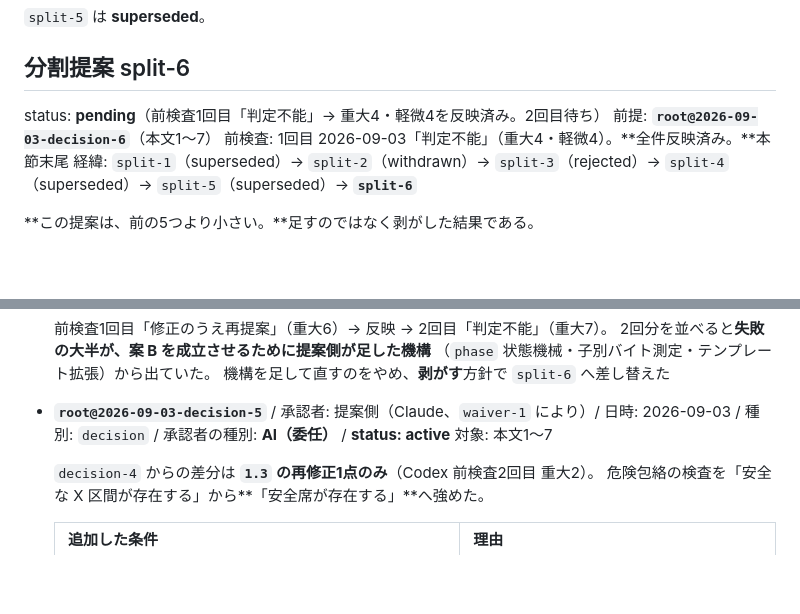
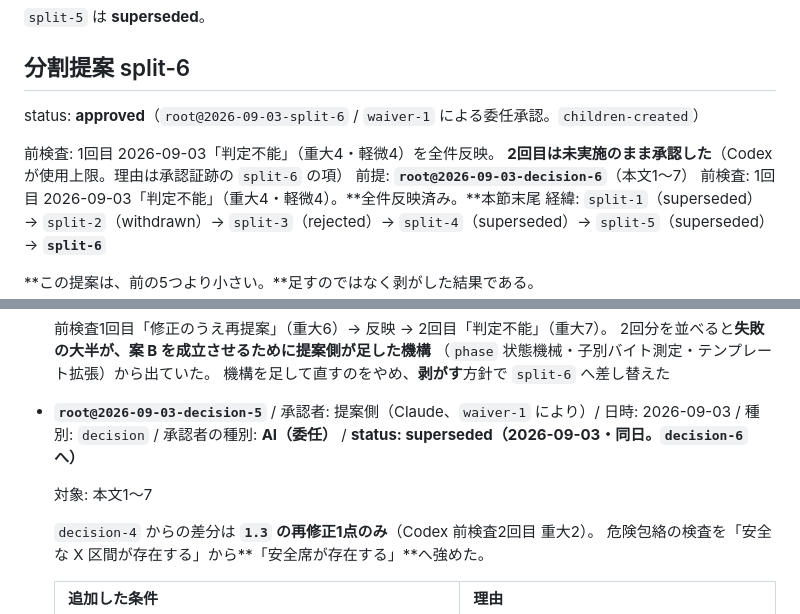
Before and after one commit to DaichiFukuhara/13k, a Markdown page: design/tree/index.md, 2 parts joined by grey strips. Rendered like a GitHub page; blank space fills up the shorter version.

```diff
--- a/design/tree/index.md
+++ b/design/tree/index.md
@@ -1956,7 +1956,11 @@ cold start した子が見落とすため（Codex `split-4` 重大4）。
 
 ## 分割提案 split-6
 
-status: **pending**（前検査1回目「判定不能」→ 重大4・軽微4を反映済み。2回目待ち）
+status: **approved**（`root@2026-09-03-split-6` / `waiver-1` による委任承認。`children-created`）
+<!-- 2026-09-04: 旧 status「pending（2回目待ち）」の消し残しを直した。
+     Codex `duel-split-1` 前検査 軽微4。承認証跡の有効状態表が正である -->
+前検査: 1回目 2026-09-03「判定不能」（重大4・軽微4）を全件反映。
+**2回目は未実施のまま承認した**（Codex が使用上限。理由は承認証跡の `split-6` の項）
 前提: **`root@2026-09-03-decision-6`**（本文1〜7）
 前検査: 1回目 2026-09-03「判定不能」（重大4・軽微4）。**全件反映済み。**本節末尾
 経緯: `split-1`（superseded）→ `split-2`（withdrawn）→ `split-3`（rejected）→
@@ -2405,7 +2409,10 @@ design/harness/README.md に従って design/tree/duel を進めてください
   機構を足して直すのをやめ、**剥がす**方針で `split-6` へ差し替えた
 
 - **`root@2026-09-03-decision-5`** / 承認者: 提案側（Claude、`waiver-1` により）/
-  日時: 2026-09-03 / 種別: `decision` / 承認者の種別: **AI（委任）** / **status: active**
+  日時: 2026-09-03 / 種別: `decision` / 承認者の種別: **AI（委任）** /
+  **status: superseded（2026-09-03・同日。`decision-6` へ）**
+  <!-- 2026-09-04: 「status: active」の消し残しを直した。Codex `duel-split-1` 前検査 軽微4。
+       下の decision-6 の項が「decision-5 は失効」と書いており、そちらが正である -->
   対象: 本文1〜7
 
   `decision-4` からの差分は **`1.3` の再修正1点のみ**（Codex 前検査2回目 重大2）。
```
Also changed, not shown: 1 other file.
